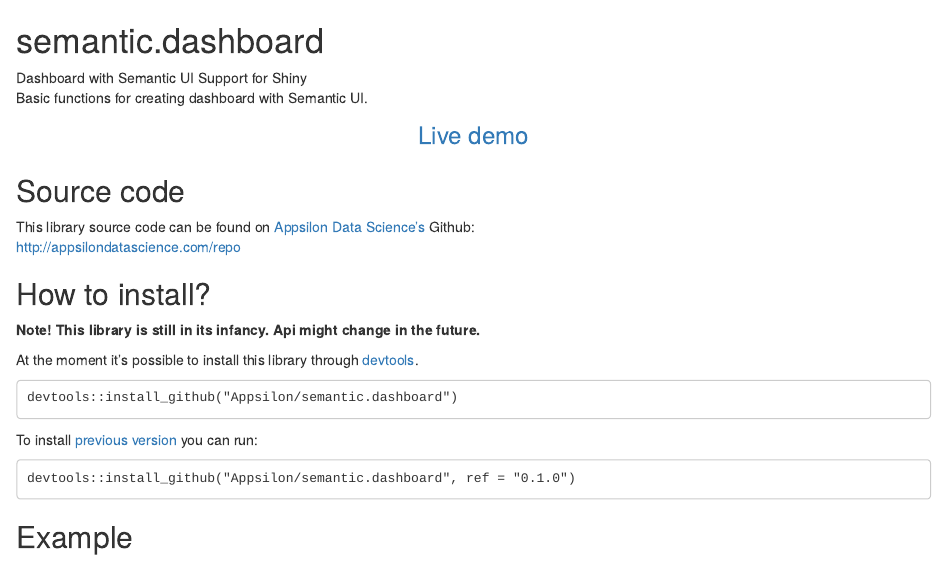
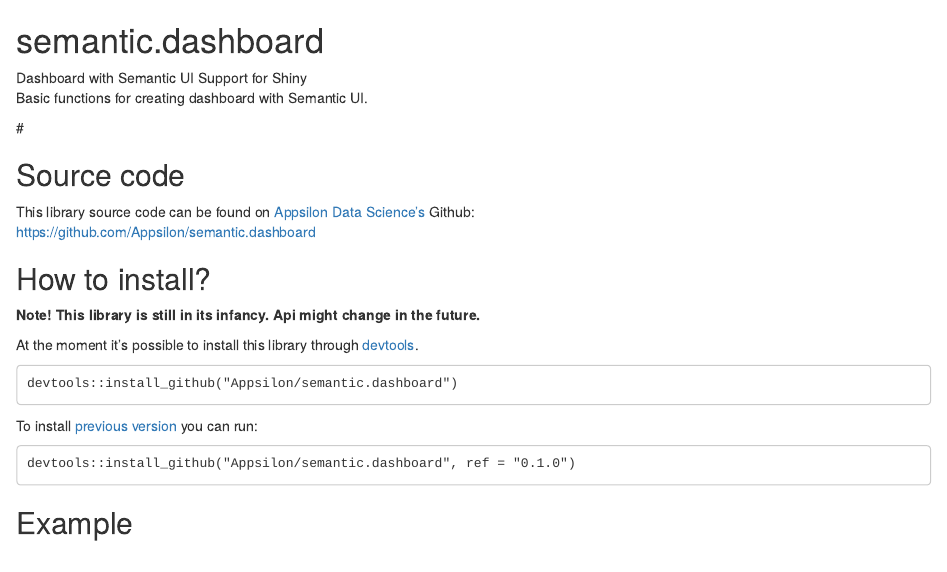
Before and after one commit to Appsilon/semantic.dashboard, an R Markdown document (README.Rmd): the page in a window 1100 px wide, from its top. Rendered offline with R 4.5, knitr and Pandoc, with nearby package versions; the code is not run, so its results and figures are left out; a font, style sheet, LaTeX package, included part or bibliography that could not be used is replaced or left out.

Commit message:
URLs changed.

```diff
--- a/README.Rmd
+++ b/README.Rmd
@@ -4,9 +4,8 @@
    website_url: http://appsilondatascience.com
    logo_url: https://cdn.rawgit.com/Appsilon/website-cdn/gh-pages/logo-white.png
    repo_name: semantic.dashboard
-   repo_url: http://appsilondatascience.com/repo
-   demo_url: http://appsilondatascience.com/demo
-   chagelog_url: http://appsilondatascience.com/repo_changelog
+   repo_url: https://github.com/Appsilon/semantic.dashboard
+   chagelog_url: https://github.com/Appsilon/semantic.dashboard/blob/master/CHANGELOG.md
 ---
 
 <link href="http://fonts.googleapis.com/css?family=Lato:300,700,300italic|Inconsolata" rel="stylesheet" type="text/css">
@@ -23,11 +22,11 @@
 <!-- #Basic tutorial article is available on [Appsilon Data Science blog](your_future_art_link). -->
 
 <!-- Live demo link below -->
-<p style="text-align: center; font-size: x-large;">
+<!--<p style="text-align: center; font-size: x-large;">
 <a href="`r params$demo_url`">Live demo</a>
-</p>
+</p> -->
 
-</div>
+#</div>
 
 Source code {.darkslide}
 -----------
```
Also changed, not shown: CHANGELOG.md, README.md, 2 other files.
